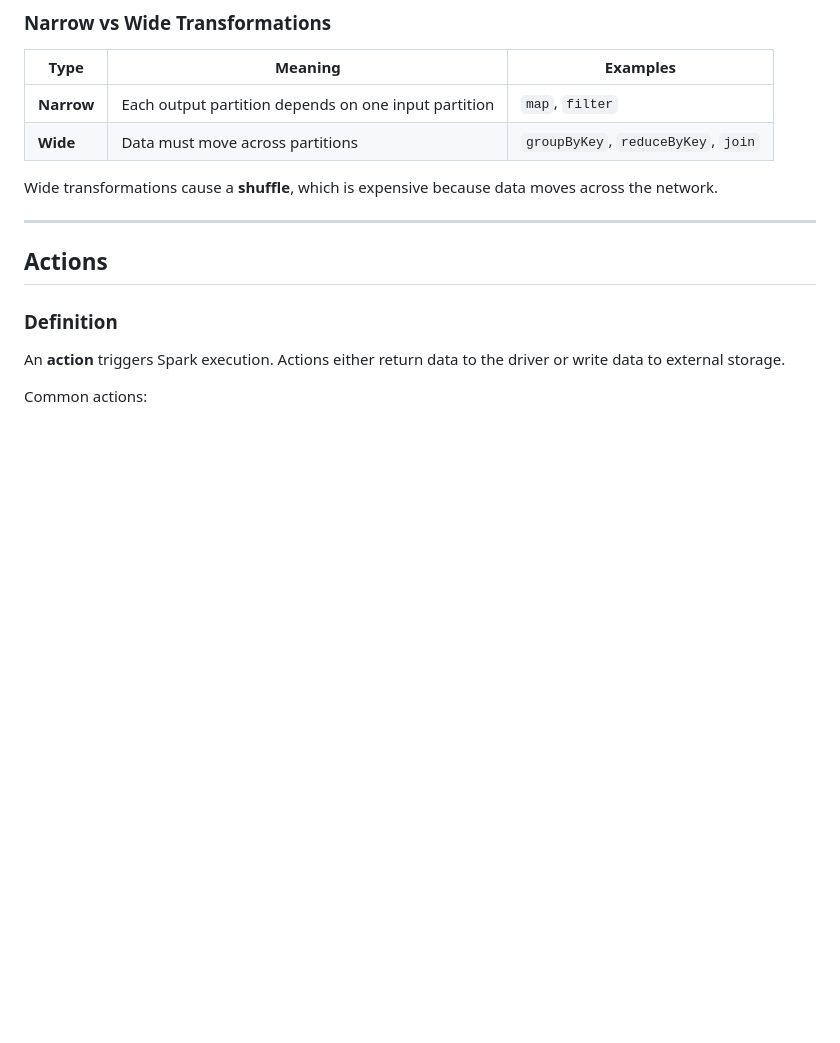
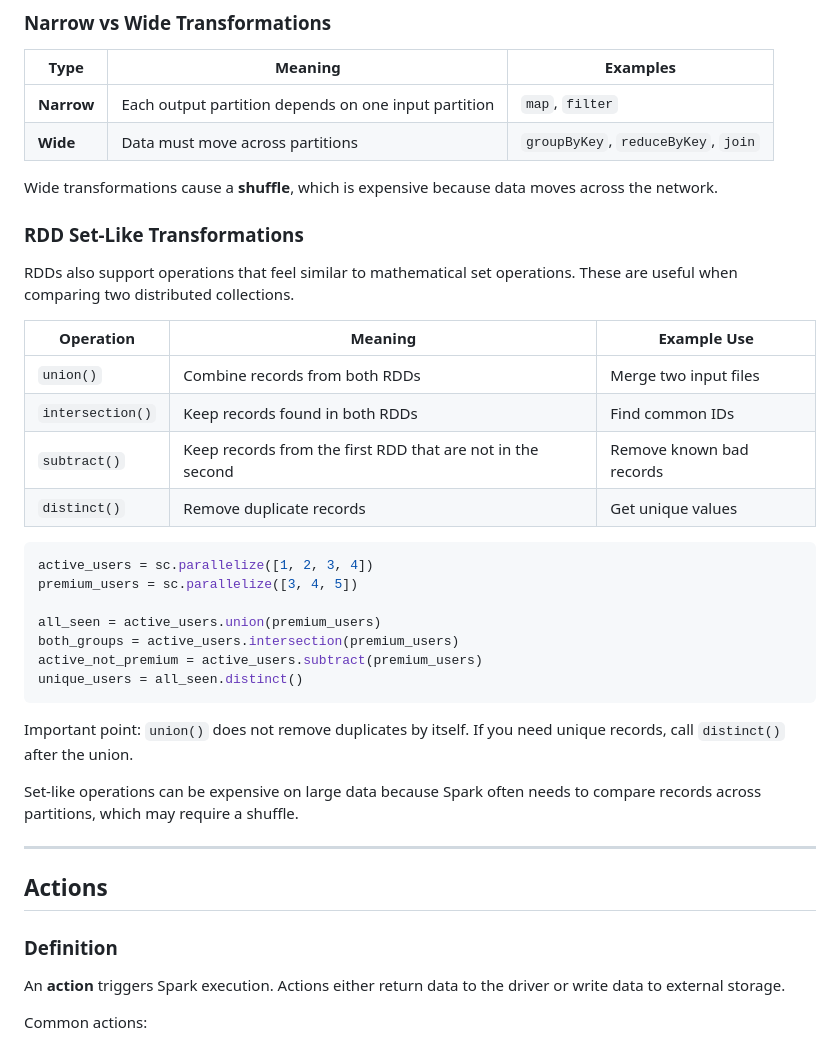
Before and after one commit to pablodcruz/20260629-data-engineering, a Markdown page: week6-review-notes.md, the part around the change. Rendered like a GitHub page; blank space fills up the shorter version.

````diff
--- a/week6-review-notes.md
+++ b/week6-review-notes.md
@@ -332,6 +332,33 @@ print(words.collect())
 | **Wide** | Data must move across partitions | `groupByKey`, `reduceByKey`, `join` |
 
 Wide transformations cause a **shuffle**, which is expensive because data moves across the network.
+
+### RDD Set-Like Transformations
+
+RDDs also support operations that feel similar to mathematical set operations.
+These are useful when comparing two distributed collections.
+
+| Operation | Meaning | Example Use |
+| --------- | ------- | ----------- |
+| `union()` | Combine records from both RDDs | Merge two input files |
+| `intersection()` | Keep records found in both RDDs | Find common IDs |
+| `subtract()` | Keep records from the first RDD that are not in the second | Remove known bad records |
+| `distinct()` | Remove duplicate records | Get unique values |
+
+```python
+active_users = sc.parallelize([1, 2, 3, 4])
+premium_users = sc.parallelize([3, 4, 5])
+
+all_seen = active_users.union(premium_users)
+both_groups = active_users.intersection(premium_users)
+active_not_premium = active_users.subtract(premium_users)
+unique_users = all_seen.distinct()
+```
+
+Important point: `union()` does not remove duplicates by itself.
+If you need unique records, call `distinct()` after the union.
+
+Set-like operations can be expensive on large data because Spark often needs to compare records across partitions, which may require a shuffle.
 
 ---
 
````
Also changed, not shown: week7-review-notes.md (+61 -4 lines).
